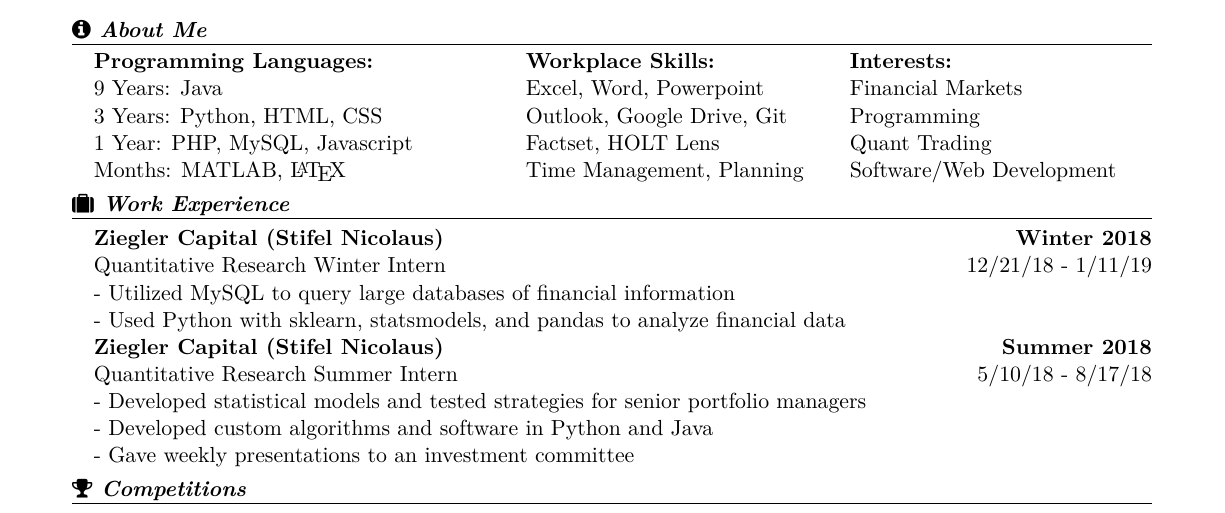
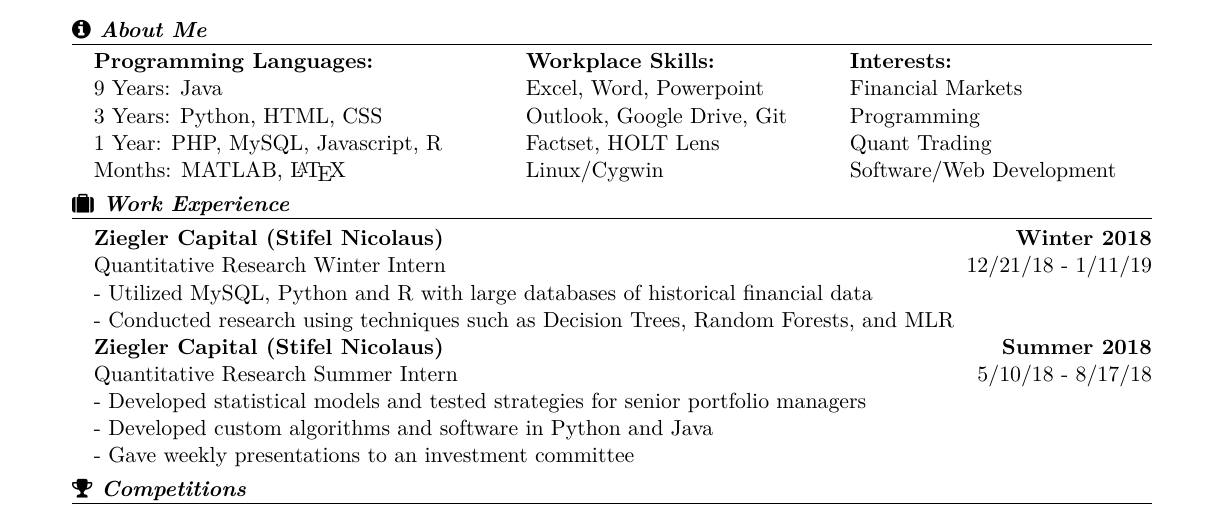
Before and after one commit to Peter123Petev/LaTeXResume, a LaTeX CV (Resume.tex): part of the page, cut so that both start at the same text. Compiled offline with pdfLaTeX.

Commit message:
Added experience with R

```diff
--- a/Resume.tex
+++ b/Resume.tex
@@ -38,10 +38,10 @@
 			\vspace{-10pt}
 			\begin{center}
 				\begin{minipage}[b]{0.4\textwidth}
-					\textbf{Programming Languages:}\\ 9 Years: Java\\ 3 Years: Python, HTML, CSS\\ 1 Year: PHP, MySQL, Javascript\\Months: MATLAB, \LaTeX\\
+					\textbf{Programming Languages:}\\ 9 Years: Java\\ 3 Years: Python, HTML, CSS\\ 1 Year: PHP, MySQL, Javascript, R\\Months: MATLAB, \LaTeX\\
 				\end{minipage}%
 				\begin{minipage}[b]{0.3\textwidth}
-					\textbf{Workplace Skills:}\\ Excel, Word, Powerpoint\\ Outlook, Google Drive, Git\\ Factset, HOLT Lens\\Time Management, Planning\\
+					\textbf{Workplace Skills:}\\ Excel, Word, Powerpoint\\ Outlook, Google Drive, Git\\ Factset, HOLT Lens\\Linux/Cygwin\\
 				\end{minipage}%
 				\begin{minipage}[b]{0.3\textwidth}
 					\textbf{Interests:}\\ Financial Markets\\ Programming\\ Quant Trading\\ Software/Web Development\\
@@ -54,8 +54,8 @@
 		\begin{addmargin}[1em]{0em}
 			\textbf{Ziegler Capital (Stifel Nicolaus)\hfill Winter 2018}\\
 Quantitative Research Winter Intern \hfill {\small{12/21/18 - 1/11/19}}\newline
-- Utilized MySQL to query large databases of financial information \newline
-- Used Python with sklearn, statsmodels, and pandas to analyze financial data\newline
+- Utilized MySQL, Python and R with large databases of historical financial data \newline
+- Conducted research using techniques such as Decision Trees, Random Forests, and MLR\newline
 			\textbf{Ziegler Capital (Stifel Nicolaus)\hfill Summer 2018}\\
 Quantitative Research Summer Intern \hfill {\small{5/10/18 - 8/17/18}}\newline
 - Developed statistical models and tested strategies for senior portfolio managers\newline
```
